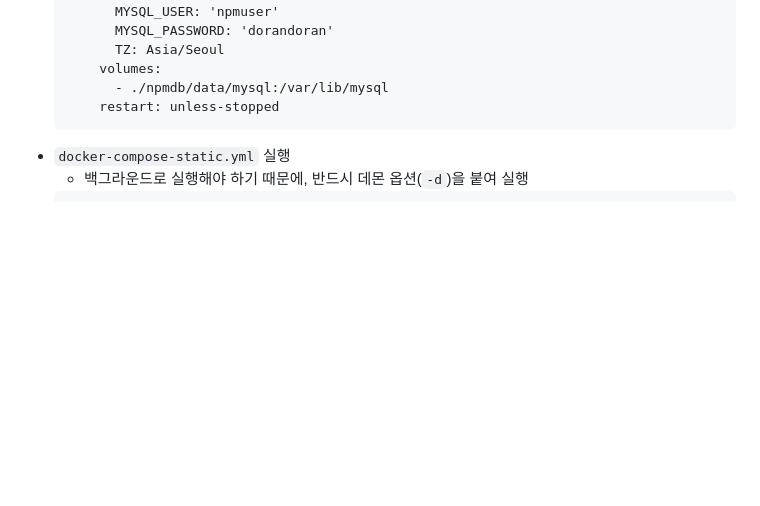
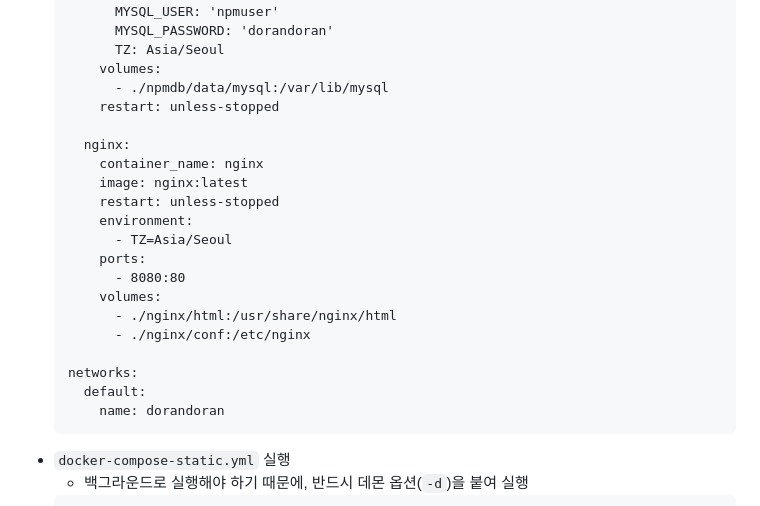
Before and after one commit to rigizer/llm-chatbot, a Markdown page: nginx-proxy-manager.md, the part around the change. GitHub-like rendering; blank space fills up the shorter version.

Commit message:
npm 세팅 설명: docker-compose-static.yml에 nginx 컨테이너 포함

````diff
--- a/nginx-proxy-manager.md
+++ b/nginx-proxy-manager.md
@@ -41,6 +41,22 @@
       volumes:
         - ./npmdb/data/mysql:/var/lib/mysql
       restart: unless-stopped
+
+    nginx:
+      container_name: nginx
+      image: nginx:latest
+      restart: unless-stopped
+      environment:
+        - TZ=Asia/Seoul
+      ports:
+        - 8080:80
+      volumes:
+        - ./nginx/html:/usr/share/nginx/html
+        - ./nginx/conf:/etc/nginx
+
+  networks:
+    default:
+      name: dorandoran
   ```
 - `docker-compose-static.yml` 실행
   - 백그라운드로 실행해야 하기 때문에, 반드시 데몬 옵션(`-d`)을 붙여 실행
````
